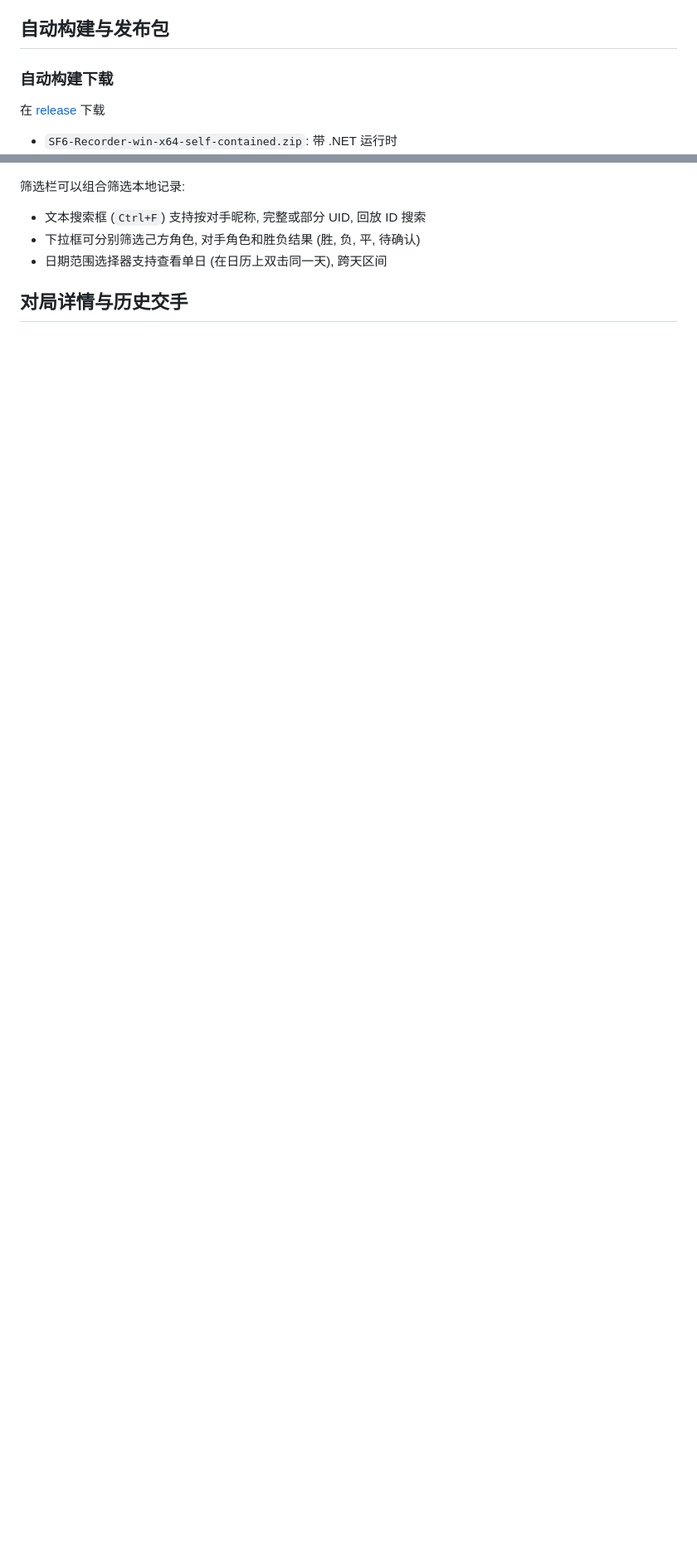
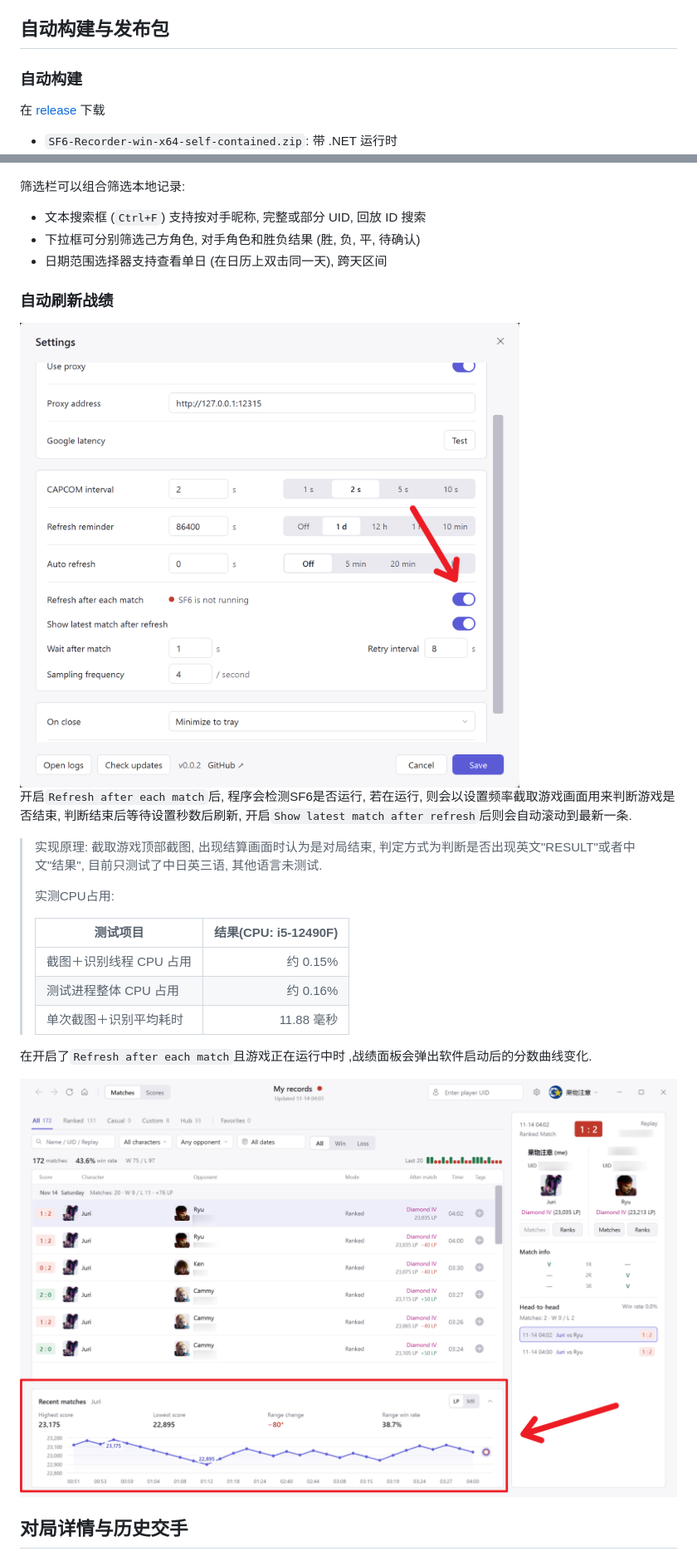
Before and after one commit to MooWantFree/SF6-Recorder, a Markdown page: README.md, 2 parts joined by grey strips. Shown at 83% size. Rendered like a GitHub page; pictures changed too: image/image-20261114061915238.png (added), image/image-20261114064948390.png (added); blank space fills up the shorter version.

```diff
--- a/README.md
+++ b/README.md
@@ -6,7 +6,7 @@
 
 ## 自动构建与发布包
 
-### 自动构建下载
+### 自动构建
 
 在 [release](https://github.com/MooWantFree/SF6-Recorder/releases/latest) 下载
 
@@ -63,5 +62,27 @@ ZIP 默认保存在 `artifacts\packages`.
 - 下拉框可分别筛选己方角色, 对手角色和胜负结果 (胜, 负, 平, 待确认)
 - 日期范围选择器支持查看单日 (在日历上双击同一天), 跨天区间
 
+### 自动刷新战绩
+
+<img src="image/image-20261114061915238.png" alt="image-20261114061915238" style="zoom: 33%;" />
+
+开启`Refresh after each match`后, 程序会检测SF6是否运行, 若在运行, 则会以设置频率截取游戏画面用来判断游戏是否结束, 判断结束后等待设置秒数后刷新, 开启`Show latest match after refresh`后则会自动滚动到最新一条.
+
+> 实现原理: 截取游戏顶部截图, 出现结算画面时认为是对局结束, 判定方式为判断是否出现英文"RESULT"或者中文"结果", 目前只测试了中日英三语, 其他语言未测试.
+>
+> 实测CPU占用:
+>
+> | 测试项目                | 结果(CPU: i5-12490F) |
+> | ----------------------- | -------------------: |
+> | 截图＋识别线程 CPU 占用 |             约 0.15% |
+> | 测试进程整体 CPU 占用   |             约 0.16% |
+> | 单次截图＋识别平均耗时  |           11.88 毫秒 |
+
+在开启了`Refresh after each match`且游戏正在运行中时 ,战绩面板会弹出软件启动后的分数曲线变化.
+
+<img src="image/image-20261114064948390.png" alt="image-20261114064948390" style="zoom:33%;" />
+
+
+
 ## 对局详情与历史交手
 
```
Also changed, not shown: other parts of README.md (+24 -53 lines), README.en.md (+43 -37 lines), README.ja.md (+42 -36 lines), image/image-20261114063209913.png (added), image/image-20261114063311668.png (added), image/image-20261114063630308.png (added), image/image-20261114064052137.png (added), 1 other file.
